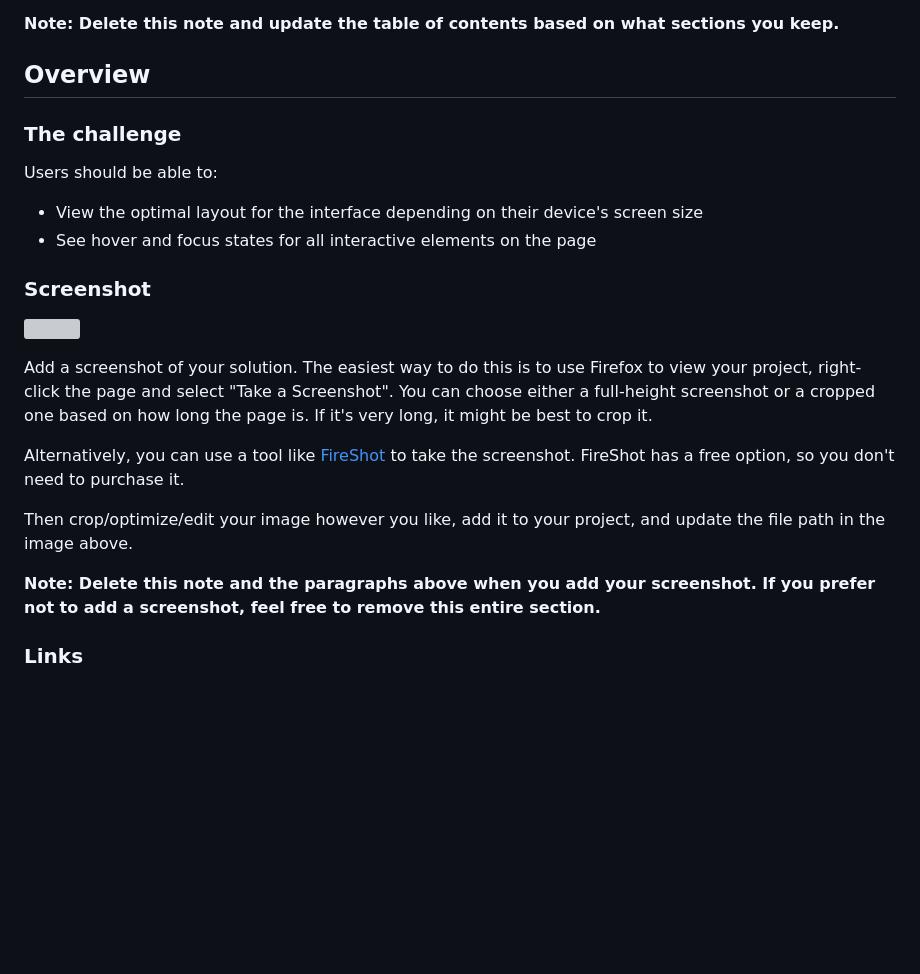
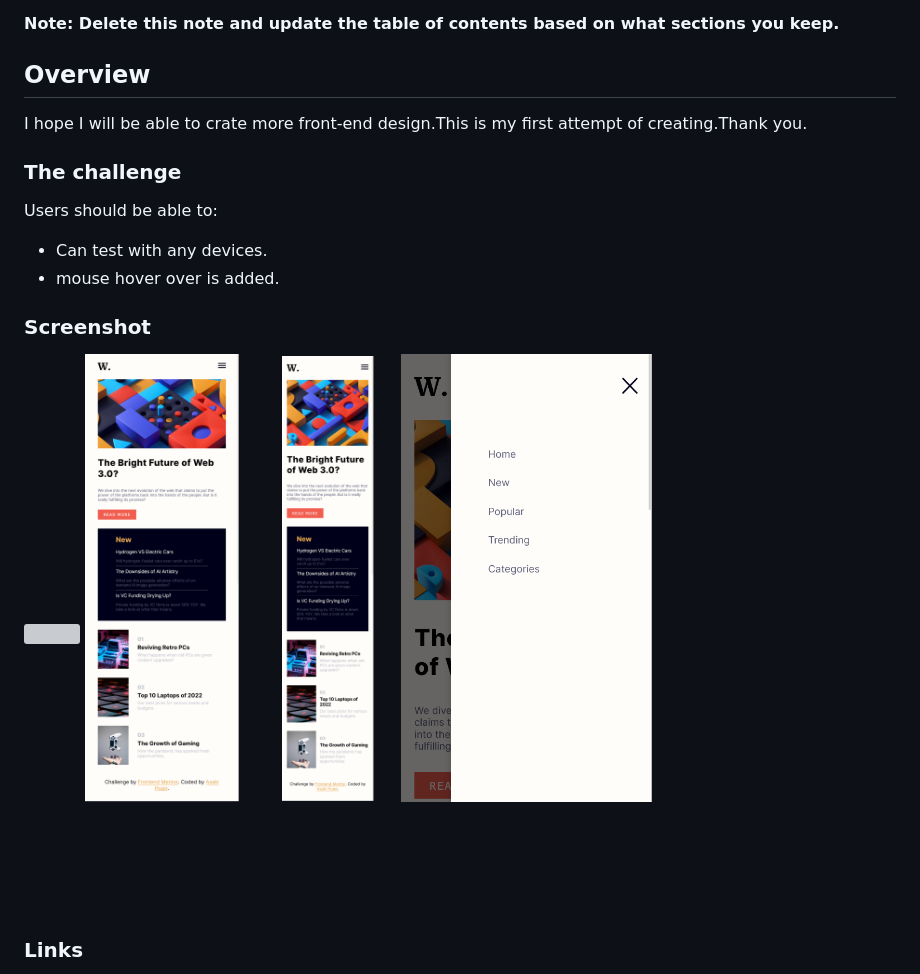
Before and after one commit to AsakiHugo/AsakiHugoHomePage.github.io, a Markdown page: README-template.md, the part around the change printed below. Rendered like a GitHub page; pictures changed too: my-development-img/375px.png (added), my-development-img/510px.png (added), my-development-img/sideNav.png (added); blank space fills up the shorter version; grey boxes are pictures that could not be loaded.

```diff
--- a/README-template.md
+++ b/README-template.md
@@ -20,24 +20,21 @@ This is a solution to the [News homepage challenge on Frontend Mentor](https://w
 
 ## Overview
 
+I hope I will be able to crate more front-end design.This is my first attempt of creating.Thank you.
+
 ### The challenge
 
 Users should be able to:
 
-- View the optimal layout for the interface depending on their device's screen size
-- See hover and focus states for all interactive elements on the page
+- Can test with any devices.
+- mouse hover over is added.
 
 ### Screenshot
 
-![](./screenshot.jpg)
-
-Add a screenshot of your solution. The easiest way to do this is to use Firefox to view your project, right-click the page and select "Take a Screenshot". You can choose either a full-height screenshot or a cropped one based on how long the page is. If it's very long, it might be best to crop it.
-
-Alternatively, you can use a tool like [FireShot](https://getfireshot.com/) to take the screenshot. FireShot has a free option, so you don't need to purchase it.
-
-Then crop/optimize/edit your image however you like, add it to your project, and update the file path in the image above.
-
-**Note: Delete this note and the paragraphs above when you add your screenshot. If you prefer not to add a screenshot, feel free to remove this entire section.**
+![](./my-development-img/1440px.png.jpg)
+![](./my-development-img/510px.png)
+![](./my-development-img/375px.png)
+![](./my-development-img/sideNav.png)
 
 ### Links
 
```
Also changed, not shown: other parts of README-template.md (+5 -21 lines), my-development-img/1440px.png (added), 2 other files.
